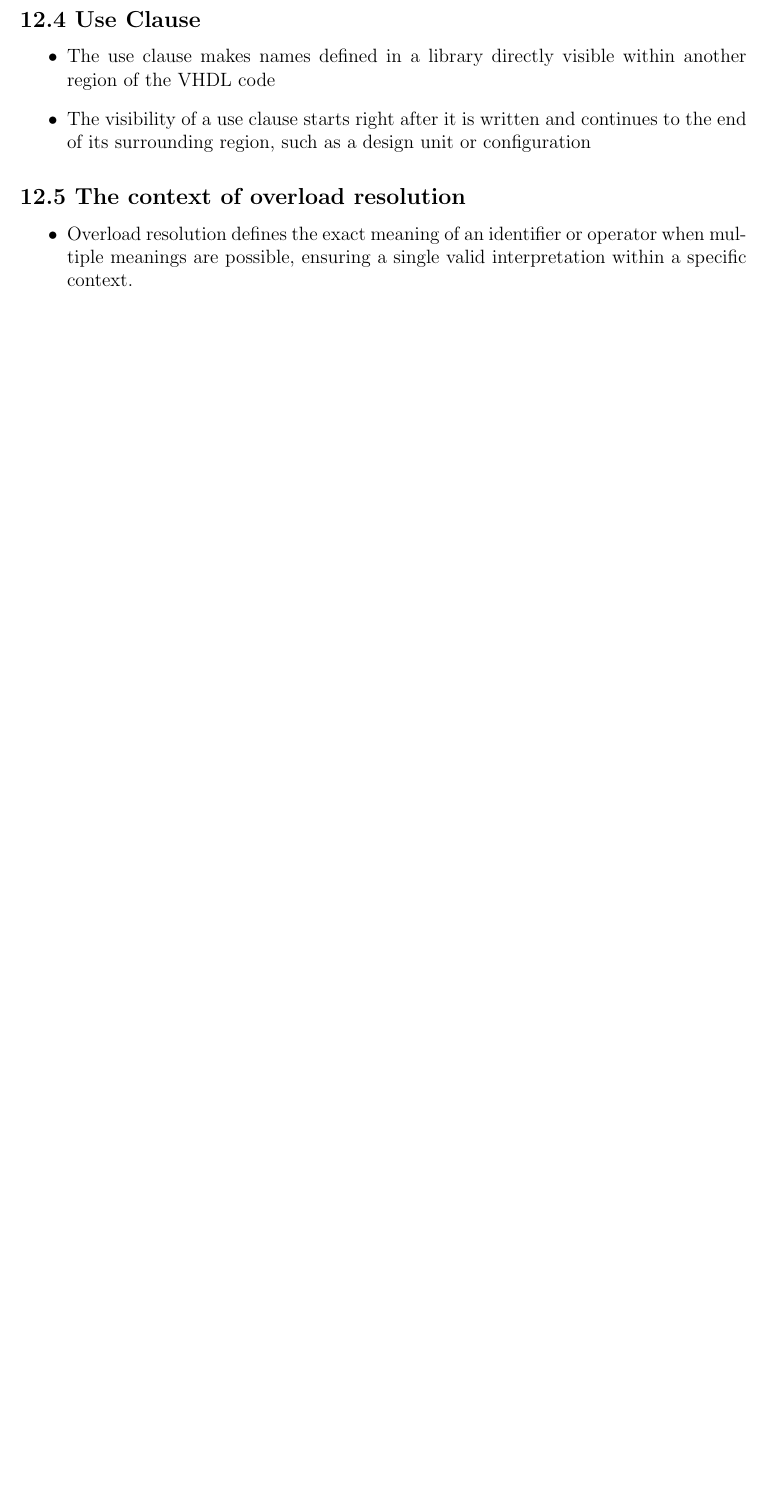
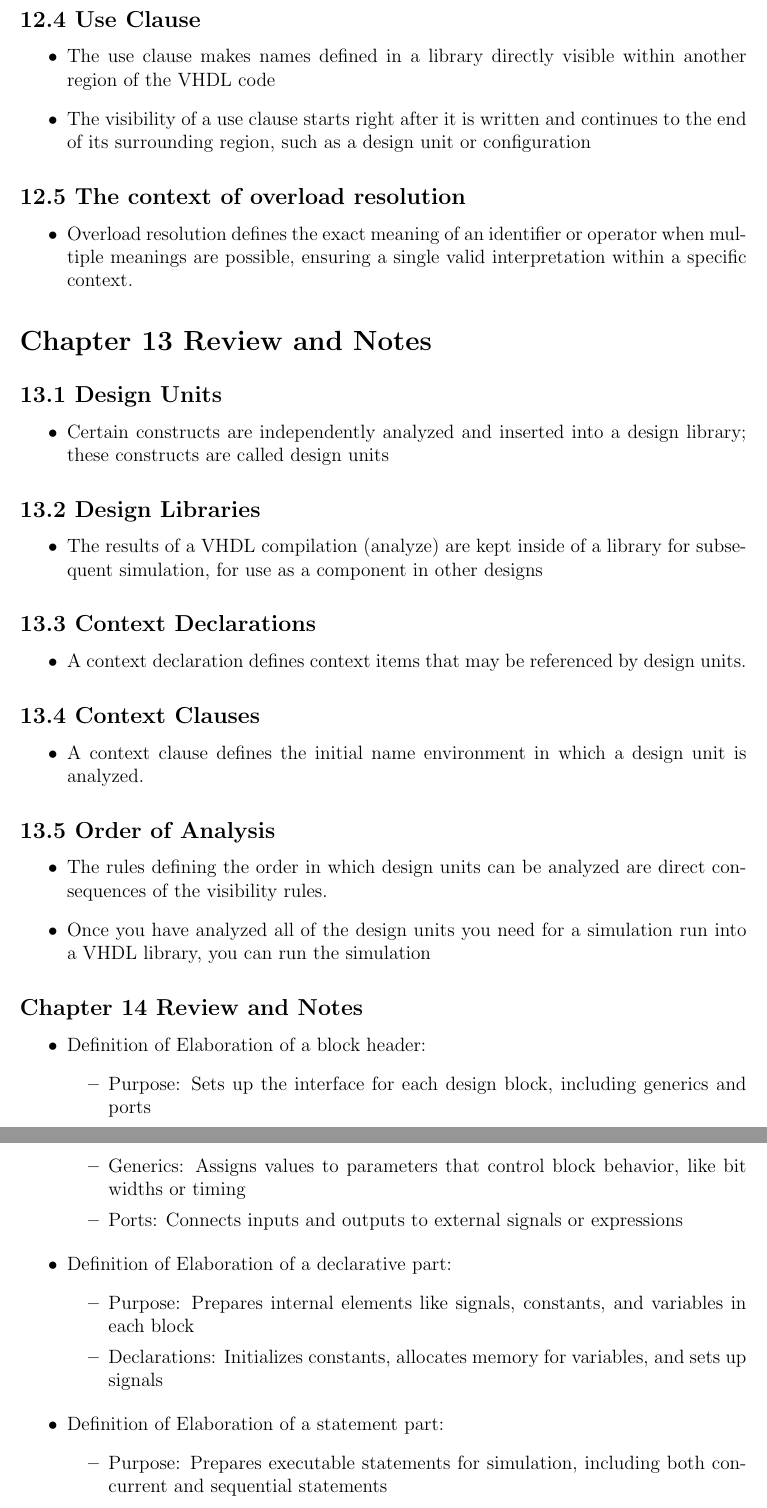
Before and after one commit to koraykarakurt/FPGA-from-Zero-to-Hero, a LaTeX document (MERT/VHDL_document_notes.tex): part of page 14 of 14 before the commit and two parts of pages 14 and 15 of 16 after it, the two joined at a grey line, cut so that both start at the same text, the shorter picture padded with empty space. Compiled offline with pdfLaTeX.

Commit message:
VHDL2019-5 Update on the Notes 15/12/2024

```diff
--- a/MERT/VHDL_document_notes.tex
+++ b/MERT/VHDL_document_notes.tex
@@ -562,3 +562,57 @@
 
 
 
+	\section*{Chapter 13 Review and Notes}
+
+	\subsection*{13.1 Design Units}
+	\begin{itemize}
+		\item Certain constructs are independently analyzed and inserted into a design library; these constructs are called
+		design units
+	\end{itemize}
+
+	\subsection*{13.2 Design Libraries}
+	\begin{itemize}
+		\item The results of a VHDL compilation (analyze) are kept inside of a library for subsequent simulation, for use as a component in other designs
+	\end{itemize}
+
+	\subsection*{13.3 Context Declarations}
+	\begin{itemize}
+		\item A context declaration defines context items that may be referenced by design units.
+	\end{itemize}
+
+	\subsection*{13.4 Context Clauses}
+	\begin{itemize}
+		\item A context clause defines the initial name environment in which a design unit is analyzed.
+	\end{itemize}
+
+	\subsection*{13.5 Order of Analysis}
+	\begin{itemize}
+		\item The rules defining the order in which design units can be analyzed are direct consequences of the visibility
+		rules.
+		\item Once you have analyzed all of the design units you need for a simulation run into a VHDL library, you can run the simulation
+	\end{itemize}
+
+
+	\subsection*{Chapter 14 Review and Notes}
+	\begin{itemize}
+		\item Definition of Elaboration of a block header:
+		\begin{itemize}
+			\item Purpose: Sets up the interface for each design block, including generics and ports
+			\item Generics: Assigns values to parameters that control block behavior, like bit widths or timing
+			\item Ports: Connects inputs and outputs to external signals or expressions
+		\end{itemize}
+	\end{itemize}
+
+	\begin{itemize}
+		\item Definition of Elaboration of a declarative part:
+		\begin{itemize}
+			\item Purpose: Prepares internal elements like signals, constants, and variables in each block
+			\item Declarations: Initializes constants, allocates memory for variables, and sets up signals
+		\end{itemize}
+	\end{itemize}
+
+	\begin{itemize}
+		\item Definition of Elaboration of a statement part:
+		\begin{itemize}
+			\item Purpose: Prepares executable statements for simulation, including both concurrent and sequential statements
+			\item Concurrent Statements: Includes signal assignments and processes that run simultaneously
@@ -564,0 +666,2 @@
+		\begin{itemize}
+			\item Define signals, ports, and variables
```
Also changed, not shown: MERT/VHDL_document_notes.pdf, MERT/VHDL_document_notes.tex (69 more changed lines).
